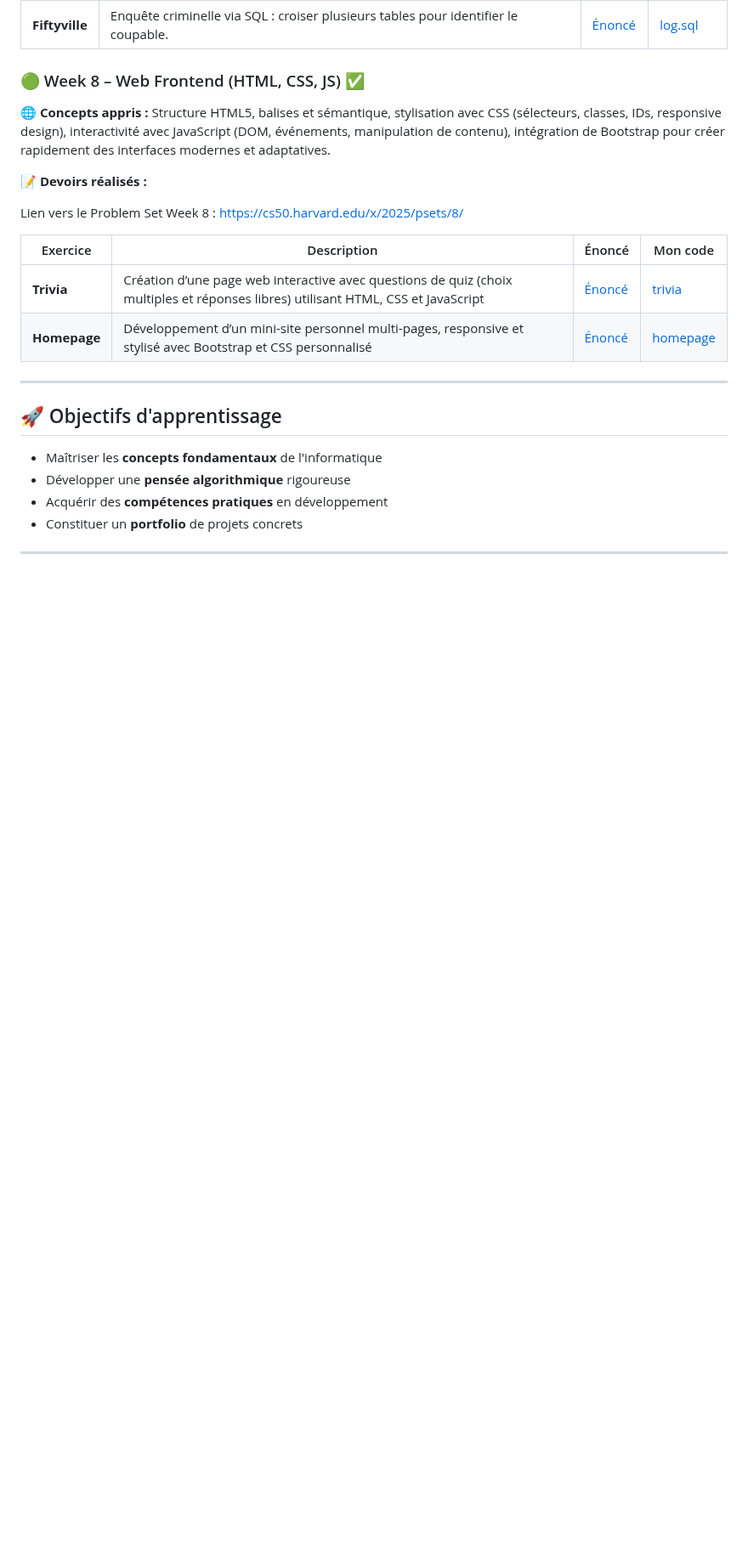
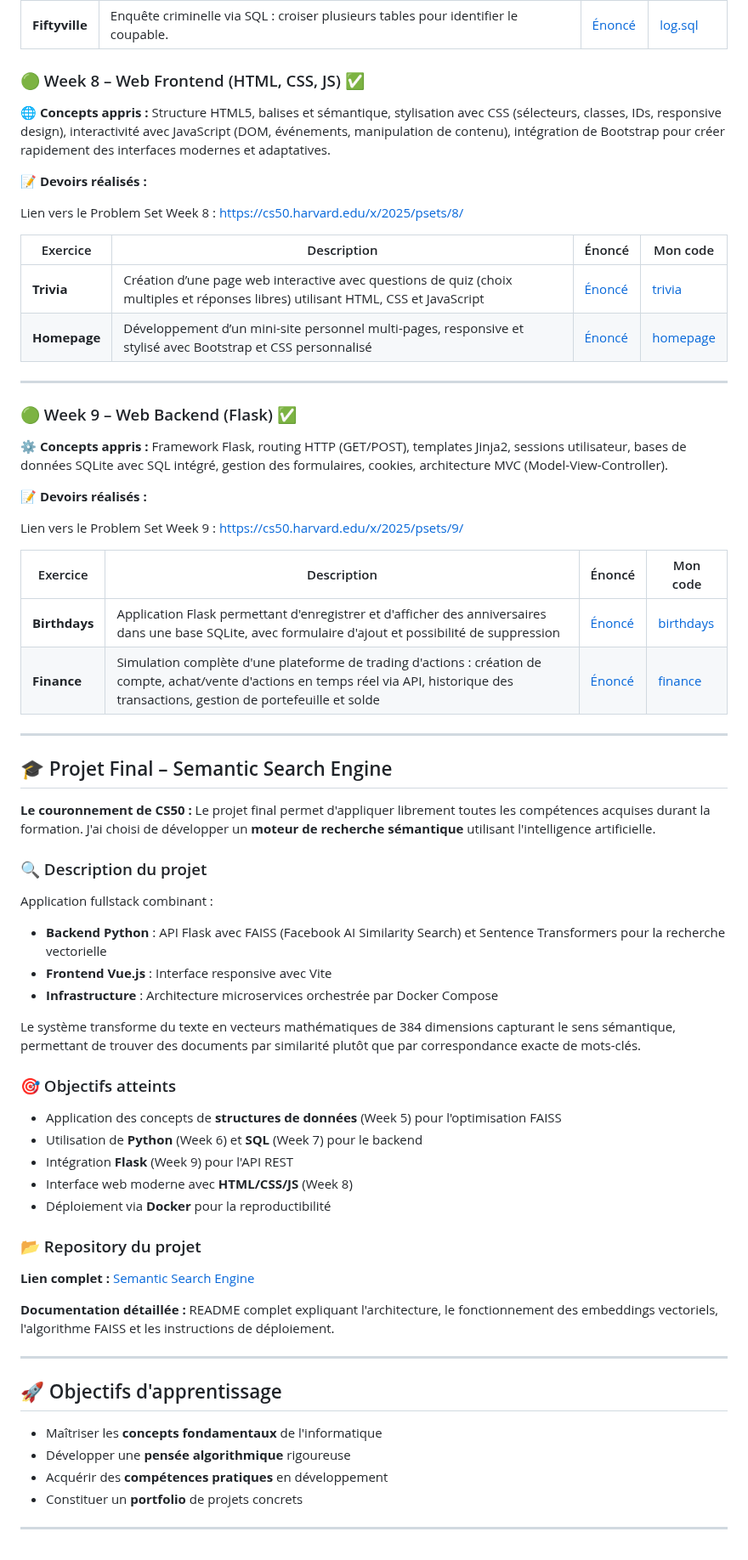
Before and after one commit to K-sel/harvard-cs50, a Markdown page: README.md, the part around the change. Shown at 85% size. Rendered like a GitHub page; blank space fills up the shorter version.

```diff
--- a/README.md
+++ b/README.md
@@ -139,6 +139,49 @@ Lien vers le Problem Set Week 8 : [https://cs50.harvard.edu/x/2025/psets/8/](htt
 
 ---
 
+### 🟢 Week 9 – Web Backend (Flask) ✅
+
+**⚙️ Concepts appris :** Framework Flask, routing HTTP (GET/POST), templates Jinja2, sessions utilisateur, bases de données SQLite avec SQL intégré, gestion des formulaires, cookies, architecture MVC (Model-View-Controller).
+
+**📝 Devoirs réalisés :**
+
+Lien vers le Problem Set Week 9 : [https://cs50.harvard.edu/x/2025/psets/9/](https://cs50.harvard.edu/x/2025/psets/9/)
+
+| Exercice      | Description                                                                                       | Énoncé                                                         | Mon code                                                                                 |
+|---------------|---------------------------------------------------------------------------------------------------|----------------------------------------------------------------|------------------------------------------------------------------------------------------|
+| **Birthdays** | Application Flask permettant d'enregistrer et d'afficher des anniversaires dans une base SQLite, avec formulaire d'ajout et possibilité de suppression | [Énoncé](https://cs50.harvard.edu/x/2025/psets/9/birthdays/)   | [birthdays](https://github.com/K-sel/harvard-cs50/blob/main/week9/birthdays/)            |
+| **Finance**   | Simulation complète d'une plateforme de trading d'actions : création de compte, achat/vente d'actions en temps réel via API, historique des transactions, gestion de portefeuille et solde | [Énoncé](https://cs50.harvard.edu/x/2025/psets/9/finance/)     | [finance](https://github.com/K-sel/harvard-cs50/blob/main/week9/finance/)                |
+
+---
+
+## 🎓 Projet Final – Semantic Search Engine
+
+**Le couronnement de CS50 :** Le projet final permet d'appliquer librement toutes les compétences acquises durant la formation. J'ai choisi de développer un **moteur de recherche sémantique** utilisant l'intelligence artificielle.
+
+### 🔍 Description du projet
+
+Application fullstack combinant :
+- **Backend Python** : API Flask avec FAISS (Facebook AI Similarity Search) et Sentence Transformers pour la recherche vectorielle
+- **Frontend Vue.js** : Interface responsive avec Vite
+- **Infrastructure** : Architecture microservices orchestrée par Docker Compose
+
+Le système transforme du texte en vecteurs mathématiques de 384 dimensions capturant le sens sémantique, permettant de trouver des documents par similarité plutôt que par correspondance exacte de mots-clés.
+
+### 🎯 Objectifs atteints
+
+- Application des concepts de **structures de données** (Week 5) pour l'optimisation FAISS
+- Utilisation de **Python** (Week 6) et **SQL** (Week 7) pour le backend
+- Intégration **Flask** (Week 9) pour l'API REST
+- Interface web moderne avec **HTML/CSS/JS** (Week 8)
+- Déploiement via **Docker** pour la reproductibilité
+
+### 📂 Repository du projet
+
+**Lien complet :** [Semantic Search Engine](https://github.com/K-sel/semantic-search-engine)
+
+**Documentation détaillée :** README complet expliquant l'architecture, le fonctionnement des embeddings vectoriels, l'algorithme FAISS et les instructions de déploiement.
+
+---
 
 
 ## 🚀 Objectifs d'apprentissage
```
